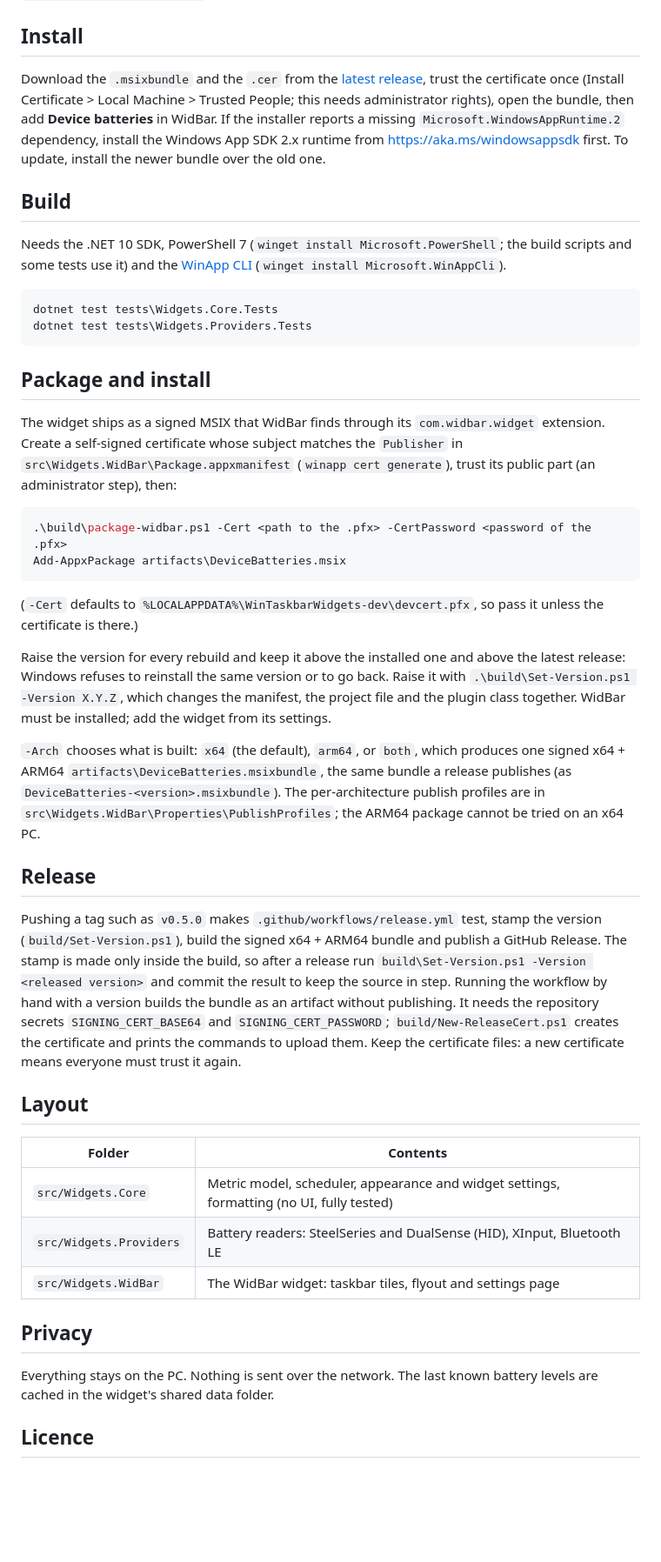
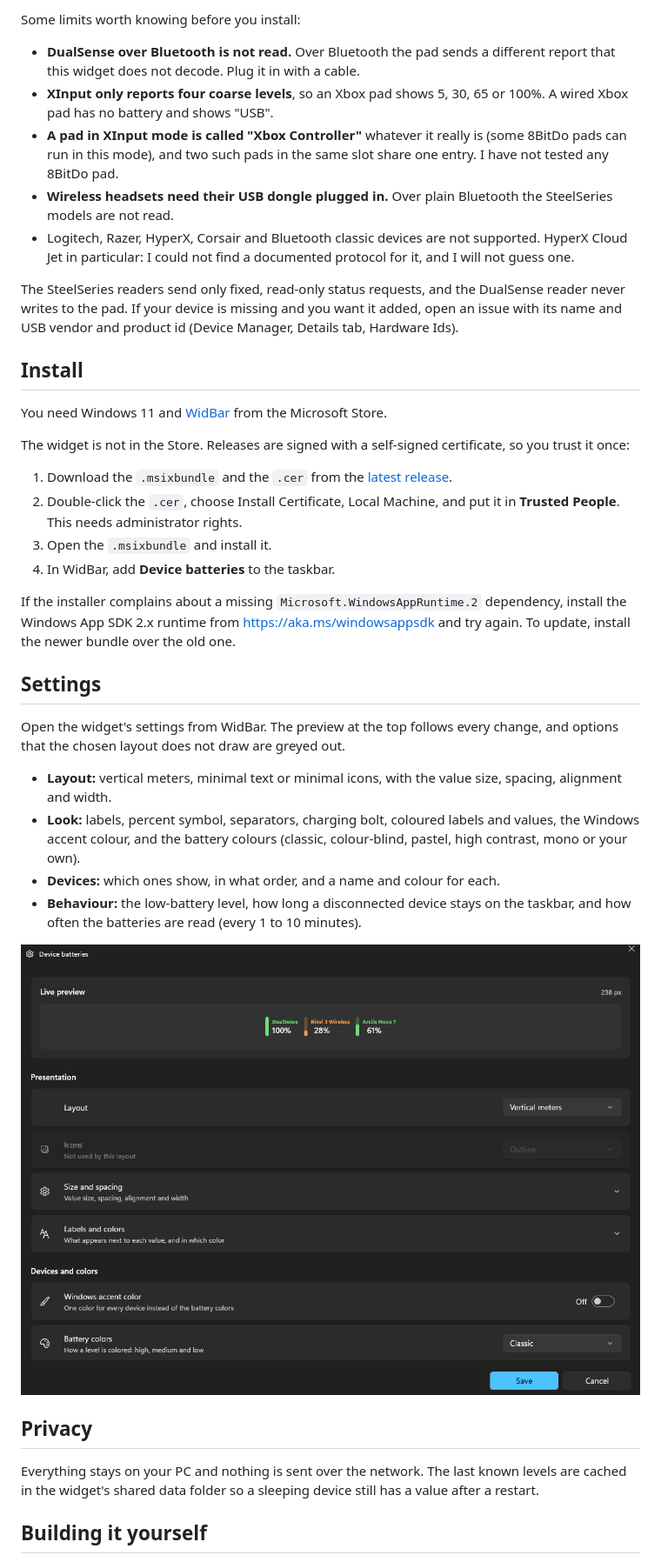
Before and after one commit to leandrop-dev/widbar-battery-widget, a Markdown page: README.md, the part around one of its changes. Shown at 87% size. Rendered like a GitHub page; pictures changed too: docs/images/settings.png (added); blank space fills up the shorter version.

````diff
--- a/README.md
+++ b/README.md
@@ -27,65 +41,52 @@ Tested on Windows 11 with one monitor.
+Some limits worth knowing before you install:
+
+- **DualSense over Bluetooth is not read.** Over Bluetooth the pad sends a different report that this widget does not
+  decode. Plug it in with a cable.
+- **XInput only reports four coarse levels**, so an Xbox pad shows 5, 30, 65 or 100%. A wired Xbox pad has no battery
+  and shows "USB".
+- **A pad in XInput mode is called "Xbox Controller"** whatever it really is (some 8BitDo pads can run in this mode),
+  and two such pads in the same slot share one entry. I have not tested any 8BitDo pad.
+- **Wireless headsets need their USB dongle plugged in.** Over plain Bluetooth the SteelSeries models are not read.
+- Logitech, Razer, HyperX, Corsair and Bluetooth classic devices are not supported. HyperX Cloud Jet in particular: I
+  could not find a documented protocol for it, and I will not guess one.
+
+The SteelSeries readers send only fixed, read-only status requests, and the DualSense reader never writes to the pad.
+If your device is missing and you want it added, open an issue with its name and USB vendor and product id (Device
+Manager, Details tab, Hardware Ids).
 
 ## Install
 
-Download the `.msixbundle` and the `.cer` from the [latest release](../../releases/latest), trust the certificate once
-(Install Certificate > Local Machine > Trusted People; this needs administrator rights), open the bundle, then add
-**Device batteries** in WidBar. If the installer reports a missing `Microsoft.WindowsAppRuntime.2` dependency, install
-the Windows App SDK 2.x runtime from https://aka.ms/windowsappsdk first. To update, install the newer bundle over the
-old one.
+You need Windows 11 and [WidBar](https://apps.microsoft.com/detail/9pkldnm83tp9) from the Microsoft Store.
 
-## Build
+The widget is not in the Store. Releases are signed with a self-signed certificate, so you trust it once:
 
-Needs the .NET 10 SDK, PowerShell 7 (`winget install Microsoft.PowerShell`; the build scripts and some tests use it)
-and the [WinApp CLI](https://github.com/microsoft/WinAppCli) (`winget install Microsoft.WinAppCli`).
+1. Download the `.msixbundle` and the `.cer` from the [latest release](../../releases/latest).
+2. Double-click the `.cer`, choose Install Certificate, Local Machine, and put it in **Trusted People**. This needs
+   administrator rights.
+3. Open the `.msixbundle` and install it.
+4. In WidBar, add **Device batteries** to the taskbar.
 
-```powershell
-dotnet test tests\Widgets.Core.Tests
-dotnet test tests\Widgets.Providers.Tests
-```
+If the installer complains about a missing `Microsoft.WindowsAppRuntime.2` dependency, install the Windows App SDK 2.x
+runtime from https://aka.ms/windowsappsdk and try again. To update, install the newer bundle over the old one.
 
-## Package and install
+## Settings
 
-The widget ships as a signed MSIX that WidBar finds through its `com.widbar.widget` extension. Create a self-signed
-certificate whose subject matches the `Publisher` in `src\Widgets.WidBar\Package.appxmanifest` (`winapp cert generate`),
-trust its public part (an administrator step), then:
+Open the widget's settings from WidBar. The preview at the top follows every change, and options that the chosen
+layout does not draw are greyed out.
 
-```powershell
-.\build\package-widbar.ps1 -Cert <path to the .pfx> -CertPassword <password of the .pfx>
-Add-AppxPackage artifacts\DeviceBatteries.msix
-```
+- **Layout:** vertical meters, minimal text or minimal icons, with the value size, spacing, alignment and width.
+- **Look:** labels, percent symbol, separators, charging bolt, coloured labels and values, the Windows accent colour,
+  and the battery colours (classic, colour-blind, pastel, high contrast, mono or your own).
+- **Devices:** which ones show, in what order, and a name and colour for each.
+- **Behaviour:** the low-battery level, how long a disconnected device stays on the taskbar, and how often the
+  batteries are read (every 1 to 10 minutes).
 
-(`-Cert` defaults to `%LOCALAPPDATA%\WinTaskbarWidgets-dev\devcert.pfx`, so pass it unless the certificate is there.)
-
-Raise the version for every rebuild and keep it above the installed one and above the latest release: Windows refuses
-to reinstall the same version or to go back. Raise it with `.\build\Set-Version.ps1 -Version X.Y.Z`, which changes the
-manifest, the project file and the plugin class together. WidBar must be installed; add the widget from its settings.
-
-`-Arch` chooses what is built: `x64` (the default), `arm64`, or `both`, which produces one signed x64 + ARM64
-`artifacts\DeviceBatteries.msixbundle`, the same bundle a release publishes (as `DeviceBatteries-<version>.msixbundle`). The per-architecture publish profiles are in
-`src\Widgets.WidBar\Properties\PublishProfiles`; the ARM64 package cannot be tried on an x64 PC.
-
-## Release
-
-Pushing a tag such as `v0.5.0` makes `.github/workflows/release.yml` test, stamp the version
-(`build/Set-Version.ps1`), build the signed x64 + ARM64 bundle and publish a GitHub Release. The stamp is made only
-inside the build, so after a release run `build\Set-Version.ps1 -Version <released version>` and commit the result to
-keep the source in step. Running the workflow by hand with a version builds the bundle as an artifact without
-publishing. It needs the repository secrets `SIGNING_CERT_BASE64` and `SIGNING_CERT_PASSWORD`;
-`build/New-ReleaseCert.ps1` creates the certificate and prints the commands to upload them. Keep the certificate
-files: a new certificate means everyone must trust it again.
-
-## Layout
-
-| Folder | Contents |
-|---|---|
-| `src/Widgets.Core` | Metric model, scheduler, appearance and widget settings, formatting (no UI, fully tested) |
-| `src/Widgets.Providers` | Battery readers: SteelSeries and DualSense (HID), XInput, Bluetooth LE |
-| `src/Widgets.WidBar` | The WidBar widget: taskbar tiles, flyout and settings page |
+![The settings page](docs/images/settings.png)
 
 ## Privacy
 
-Everything stays on the PC. Nothing is sent over the network. The last known battery levels are cached in the widget's
-shared data folder.
+Everything stays on your PC and nothing is sent over the network. The last known levels are cached in the widget's
+shared data folder so a sleeping device still has a value after a restart.
 
-## Licence
+## Building it yourself
 
````
Also changed, not shown: other parts of README.md (+45 -23 lines), docs/development.md (added, +58 -0 lines), docs/images/flyout.png (added), docs/images/taskbar.png (added).
